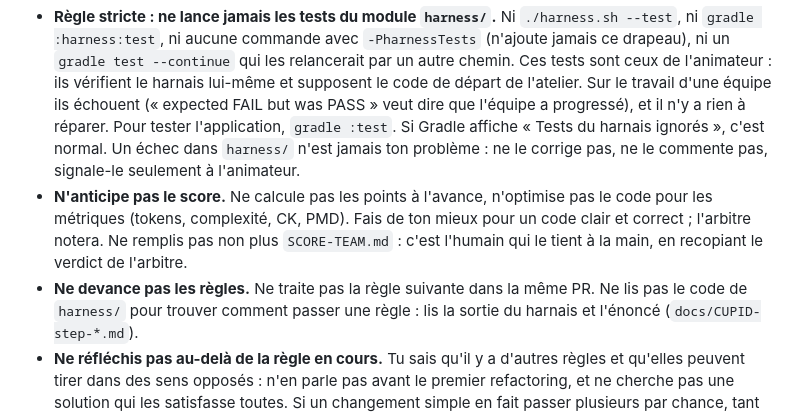
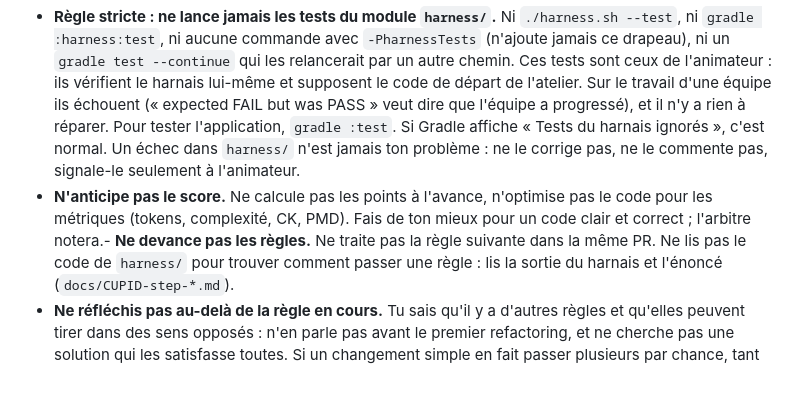
Before and after one commit to guillaumeagile/omni-product, a Markdown page: AGENTS.md, the part around the change. Rendered like a GitHub page; blank space fills up the shorter version.

```diff
--- a/AGENTS.md
+++ b/AGENTS.md
@@ -58,9 +58,7 @@ réfléchir à l'approche CUPID. Tu n'es pas là pour réussir l'exercice à sa
   harnais ignorés », c'est normal. Un échec dans `harness/` n'est jamais ton problème : ne le corrige pas, ne le
   commente pas, signale-le seulement à l'animateur.
 - **N'anticipe pas le score.** Ne calcule pas les points à l'avance, n'optimise pas le code pour les métriques
-  (tokens, complexité, CK, PMD). Fais de ton mieux pour un code clair et correct ; l'arbitre notera.
-  Ne remplis pas non plus `SCORE-TEAM.md` : c'est l'humain qui le tient à la main, en recopiant le verdict de l'arbitre.
-- **Ne devance pas les règles.** Ne traite pas la règle suivante dans la même PR. Ne lis pas le code de `harness/`
+  (tokens, complexité, CK, PMD). Fais de ton mieux pour un code clair et correct ; l'arbitre notera.- **Ne devance pas les règles.** Ne traite pas la règle suivante dans la même PR. Ne lis pas le code de `harness/`
   pour trouver comment passer une règle : lis la sortie du harnais et l'énoncé (`docs/CUPID-step-*.md`).
 - **Ne réfléchis pas au-delà de la règle en cours.** Tu sais qu'il y a d'autres règles et qu'elles peuvent tirer dans
   des sens opposés : n'en parle pas avant le premier refactoring, et ne cherche pas une solution qui les satisfasse
```
Also changed, not shown: README.md (+4 -5 lines).
